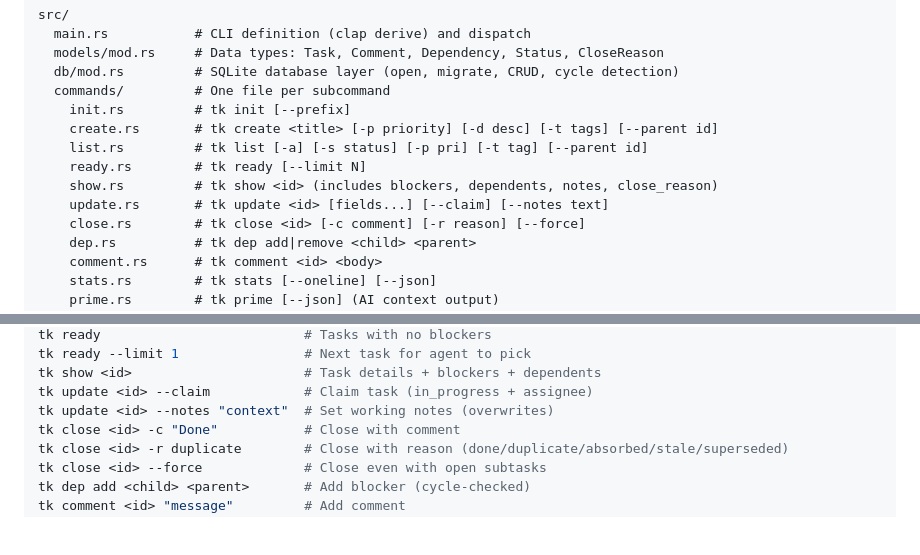
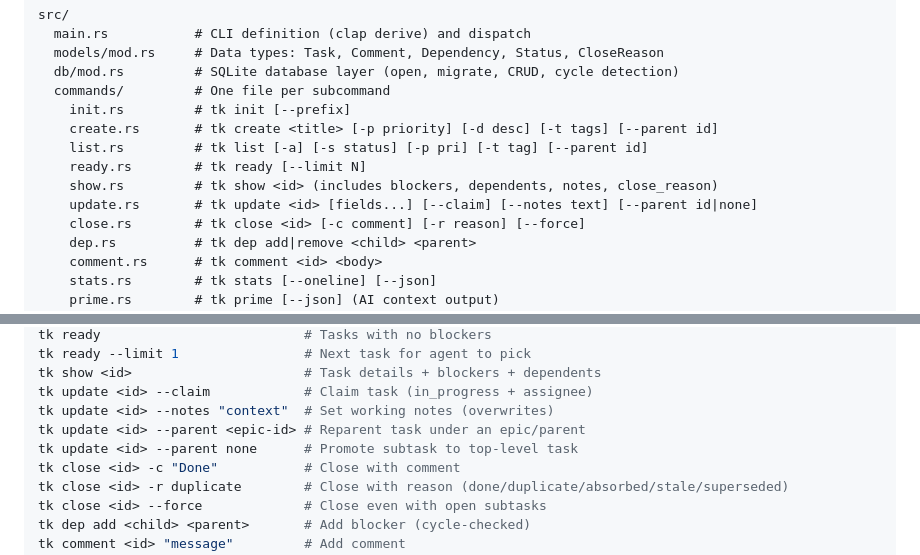
Before and after one commit to srmccray/tacks, a Markdown page: CLAUDE.md, 2 parts joined by grey strips. GitHub-like rendering; blank space fills up the shorter version.

Commit message:
docs: add --parent flag to tk update in CLI reference

```diff
--- a/CLAUDE.md
+++ b/CLAUDE.md
@@ -24,7 +24,7 @@ src/
     list.rs         # tk list [-a] [-s status] [-p pri] [-t tag] [--parent id]
     ready.rs        # tk ready [--limit N]
     show.rs         # tk show <id> (includes blockers, dependents, notes, close_reason)
-    update.rs       # tk update <id> [fields...] [--claim] [--notes text]
+    update.rs       # tk update <id> [fields...] [--claim] [--notes text] [--parent id|none]
     close.rs        # tk close <id> [-c comment] [-r reason] [--force]
     dep.rs          # tk dep add|remove <child> <parent>
     comment.rs      # tk comment <id> <body>
@@ -88,6 +88,8 @@ tk ready --limit 1                # Next task for agent to pick
 tk show <id>                      # Task details + blockers + dependents
 tk update <id> --claim            # Claim task (in_progress + assignee)
 tk update <id> --notes "context"  # Set working notes (overwrites)
+tk update <id> --parent <epic-id> # Reparent task under an epic/parent
+tk update <id> --parent none      # Promote subtask to top-level task
 tk close <id> -c "Done"           # Close with comment
 tk close <id> -r duplicate        # Close with reason (done/duplicate/absorbed/stale/superseded)
 tk close <id> --force             # Close even with open subtasks
```
